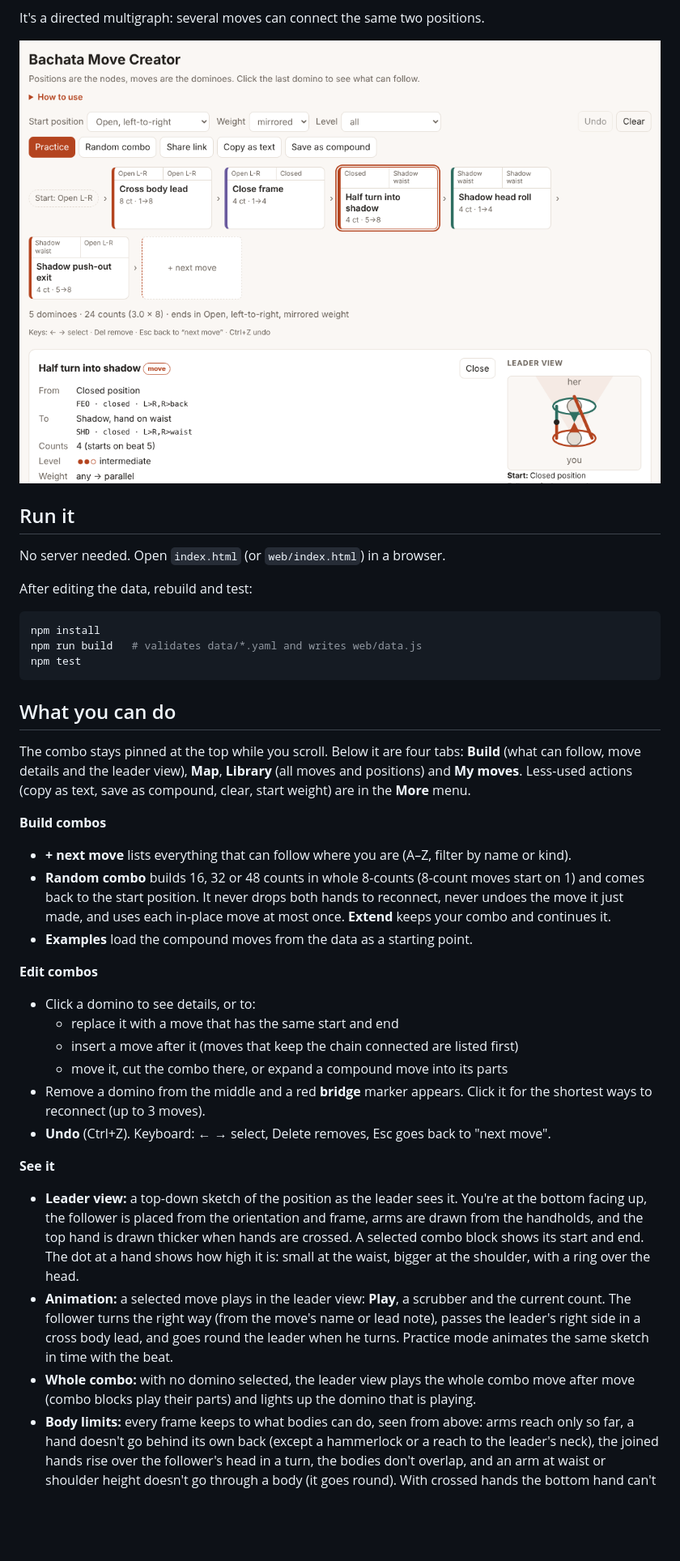
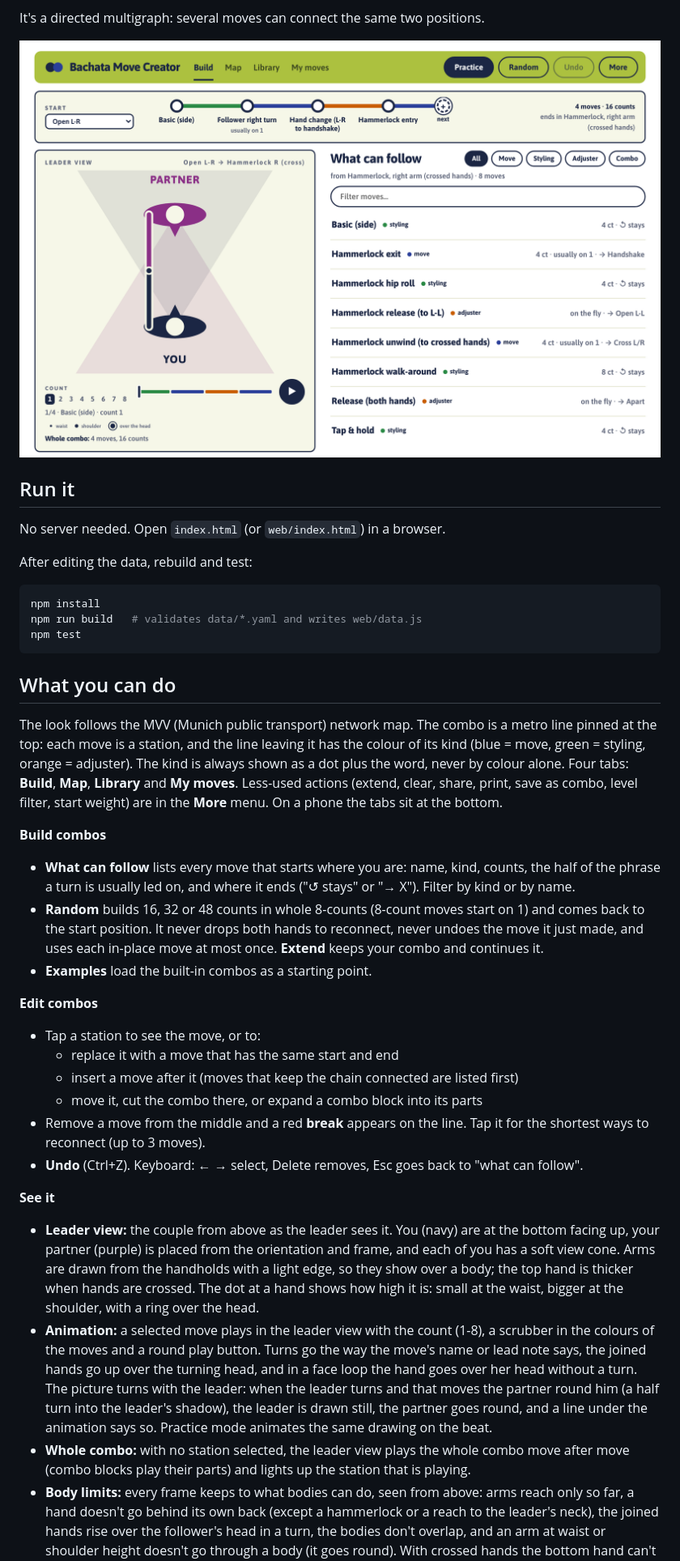
Before and after one commit to yahiaelsamman/bachata-move-creator, a Markdown page: README.md, the part around one of its changes. Shown at 81% size. Drawn GitHub-style; pictures changed too: docs/screenshot.png; blank space fills up the shorter version.

Commit message:
README: describe the new look, the hub map and user-rated levels; new screenshots

```diff
--- a/README.md
+++ b/README.md
@@ -30,38 +30,44 @@ npm test
 
 ## What you can do
 
-The combo stays pinned at the top while you scroll. Below it are four tabs:
-**Build** (what can follow, move details and the leader view), **Map**,
-**Library** (all moves and positions) and **My moves**. Less-used actions (copy
-as text, save as compound, clear, start weight) are in the **More** menu.
+The look follows the MVV (Munich public transport) network map. The combo is a metro
+line pinned at the top: each move is a station, and the line leaving it has the colour
+of its kind (blue = move, green = styling, orange = adjuster). The kind is always shown
+as a dot plus the word, never by colour alone. Four tabs: **Build**, **Map**, **Library**
+and **My moves**. Less-used actions (extend, clear, share, print, save as combo, level
+filter, start weight) are in the **More** menu. On a phone the tabs sit at the bottom.
 
 **Build combos**
-- **+ next move** lists everything that can follow where you are (A–Z, filter by
-  name or kind).
-- **Random combo** builds 16, 32 or 48 counts in whole 8-counts (8-count moves start on 1) and comes back to the start position. It never drops both hands to reconnect, never undoes the move it just made, and uses each in-place move at most once. **Extend** keeps your combo and continues it.
-- **Examples** load the compound moves from the data as a starting point.
+- **What can follow** lists every move that starts where you are: name, kind, counts,
+  the half of the phrase a turn is usually led on, and where it ends ("↺ stays" or "→ X").
+  Filter by kind or by name.
+- **Random** builds 16, 32 or 48 counts in whole 8-counts (8-count moves start on 1) and comes back to the start position. It never drops both hands to reconnect, never undoes the move it just made, and uses each in-place move at most once. **Extend** keeps your combo and continues it.
+- **Examples** load the built-in combos as a starting point.
 
 **Edit combos**
-- Click a domino to see details, or to:
+- Tap a station to see the move, or to:
   - replace it with a move that has the same start and end
   - insert a move after it (moves that keep the chain connected are listed first)
-  - move it, cut the combo there, or expand a compound move into its parts
-- Remove a domino from the middle and a red **bridge** marker appears. Click it for
+  - move it, cut the combo there, or expand a combo block into its parts
+- Remove a move from the middle and a red **break** appears on the line. Tap it for
   the shortest ways to reconnect (up to 3 moves).
-- **Undo** (Ctrl+Z). Keyboard: ← → select, Delete removes, Esc goes back to "next move".
+- **Undo** (Ctrl+Z). Keyboard: ← → select, Delete removes, Esc goes back to "what can follow".
 
 **See it**
-- **Leader view:** a top-down sketch of the position as the leader sees it. You're
-  at the bottom facing up, the follower is placed from the orientation and frame,
-  arms are drawn from the handholds, and the top hand is drawn thicker when hands
-  are crossed. A selected combo block shows its start and end. The dot at a hand shows
-  how high it is: small at the waist, bigger at the shoulder, with a ring over the head.
-- **Animation:** a selected move plays in the leader view: **Play**, a scrubber and the
-  current count. The follower turns the right way (from the move's name or lead note),
-  passes the leader's right side in a cross body lead, and goes round the leader when he
-  turns. Practice mode animates the same sketch in time with the beat.
-- **Whole combo:** with no domino selected, the leader view plays the whole combo move
-  after move (combo blocks play their parts) and lights up the domino that is playing.
+- **Leader view:** the couple from above as the leader sees it. You (navy) are at the
+  bottom facing up, your partner (purple) is placed from the orientation and frame, and
+  each of you has a soft view cone. Arms are drawn from the handholds with a light edge,
+  so they show over a body; the top hand is thicker when hands are crossed. The dot at a
+  hand shows how high it is: small at the waist, bigger at the shoulder, with a ring over the head.
+- **Animation:** a selected move plays in the leader view with the count (1-8), a
+  scrubber in the colours of the moves and a round play button. Turns go the way the
+  move's name or lead note says, the joined hands go up over the turning head, and in a
+  face loop the hand goes over her head without a turn. The picture turns with the
+  leader: when the leader turns and that moves the partner round him (a half turn into
+  the leader's shadow), the leader is drawn still, the partner goes round, and a line
+  under the animation says so. Practice mode animates the same drawing on the beat.
+- **Whole combo:** with no station selected, the leader view plays the whole combo move
+  after move (combo blocks play their parts) and lights up the station that is playing.
 - **Body limits:** every frame keeps to what bodies can do, seen from above: arms reach
   only so far, a hand doesn't go behind its own back (except a hammerlock or a reach to
   the leader's neck), the joined hands rise over the follower's head in a turn, the
```
Also changed, not shown: other parts of README.md (+32 -27 lines), docs/map.png, 1 other file.
